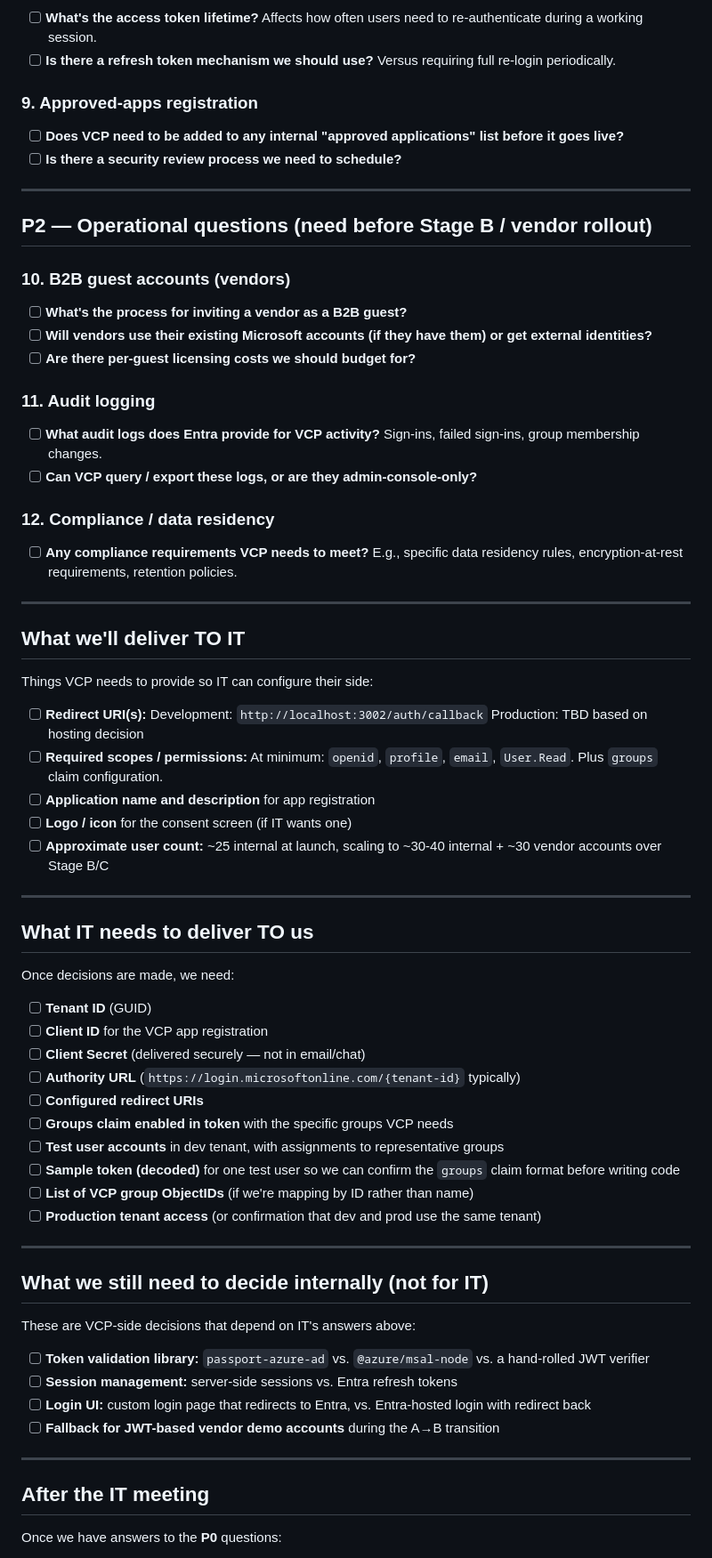
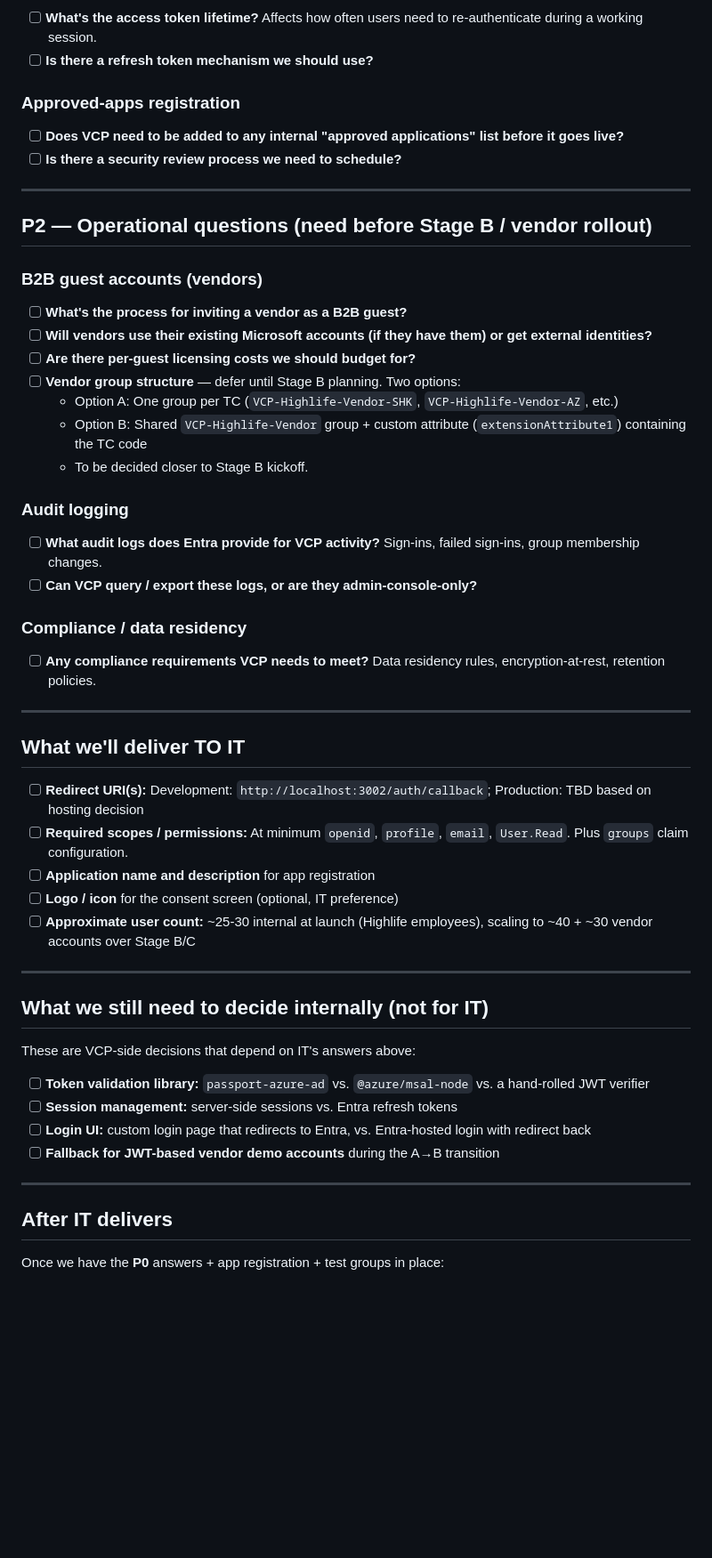
Before and after one commit to danielmlevy1/vendor-cost-portal, a Markdown page: docs/IT_MEETING_PREP_VCP_ENTRA_2026-05-14.md, the part around one of its changes. Shown at 89% size. GitHub-like rendering; blank space fills up the shorter version.

```diff
--- a/docs/IT_MEETING_PREP_VCP_ENTRA_2026-05-14.md
+++ b/docs/IT_MEETING_PREP_VCP_ENTRA_2026-05-14.md
@@ -109,9 +216,8 @@ These block our next implementation step.
 - [ ] **What's the access token lifetime?**
   Affects how often users need to re-authenticate during a working session.
 - [ ] **Is there a refresh token mechanism we should use?**
-  Versus requiring full re-login periodically.
 
-### 9. Approved-apps registration
+### Approved-apps registration
 
 - [ ] **Does VCP need to be added to any internal "approved applications" list before it goes live?**
 - [ ] **Is there a security review process we need to schedule?**
@@ -120,54 +226,34 @@ These block our next implementation step.
 
 ## P2 — Operational questions (need before Stage B / vendor rollout)
 
-### 10. B2B guest accounts (vendors)
+### B2B guest accounts (vendors)
 
 - [ ] **What's the process for inviting a vendor as a B2B guest?**
 - [ ] **Will vendors use their existing Microsoft accounts (if they have them) or get external identities?**
 - [ ] **Are there per-guest licensing costs we should budget for?**
+- [ ] **Vendor group structure** — defer until Stage B planning. Two options:
+  - Option A: One group per TC (`VCP-Highlife-Vendor-SHK`, `VCP-Highlife-Vendor-AZ`, etc.)
+  - Option B: Shared `VCP-Highlife-Vendor` group + custom attribute (`extensionAttribute1`) containing the TC code
+  - To be decided closer to Stage B kickoff.
 
-### 11. Audit logging
+### Audit logging
 
-- [ ] **What audit logs does Entra provide for VCP activity?**
-  Sign-ins, failed sign-ins, group membership changes.
+- [ ] **What audit logs does Entra provide for VCP activity?** Sign-ins, failed sign-ins, group membership changes.
 - [ ] **Can VCP query / export these logs, or are they admin-console-only?**
 
-### 12. Compliance / data residency
+### Compliance / data residency
 
-- [ ] **Any compliance requirements VCP needs to meet?**
-  E.g., specific data residency rules, encryption-at-rest requirements, retention policies.
+- [ ] **Any compliance requirements VCP needs to meet?** Data residency rules, encryption-at-rest, retention policies.
 
 ---
 
 ## What we'll deliver TO IT
 
-Things VCP needs to provide so IT can configure their side:
-
-- [ ] **Redirect URI(s):**
-  Development: `http://localhost:3002/auth/callback`
-  Production: TBD based on hosting decision
-- [ ] **Required scopes / permissions:**
-  At minimum: `openid`, `profile`, `email`, `User.Read`. Plus `groups` claim configuration.
+- [ ] **Redirect URI(s):** Development: `http://localhost:3002/auth/callback`; Production: TBD based on hosting decision
+- [ ] **Required scopes / permissions:** At minimum `openid`, `profile`, `email`, `User.Read`. Plus `groups` claim configuration.
 - [ ] **Application name and description** for app registration
-- [ ] **Logo / icon** for the consent screen (if IT wants one)
-- [ ] **Approximate user count:** ~25 internal at launch, scaling to ~30-40 internal + ~30 vendor accounts over Stage B/C
-
----
-
-## What IT needs to deliver TO us
-
-Once decisions are made, we need:
-
-- [ ] **Tenant ID** (GUID)
-- [ ] **Client ID** for the VCP app registration
-- [ ] **Client Secret** (delivered securely — not in email/chat)
-- [ ] **Authority URL** (`https://login.microsoftonline.com/{tenant-id}` typically)
-- [ ] **Configured redirect URIs**
-- [ ] **Groups claim enabled in token** with the specific groups VCP needs
-- [ ] **Test user accounts** in dev tenant, with assignments to representative groups
-- [ ] **Sample token (decoded)** for one test user so we can confirm the `groups` claim format before writing code
-- [ ] **List of VCP group ObjectIDs** (if we're mapping by ID rather than name)
-- [ ] **Production tenant access** (or confirmation that dev and prod use the same tenant)
+- [ ] **Logo / icon** for the consent screen (optional, IT preference)
+- [ ] **Approximate user count:** ~25-30 internal at launch (Highlife employees), scaling to ~40 + ~30 vendor accounts over Stage B/C
 
 ---
 
@@ -182,7 +268,7 @@ These are VCP-side decisions that depend on IT's answers above:
 
 ---
 
-## After the IT meeting
+## After IT delivers
 
-Once we have answers to the **P0** questions:
+Once we have the **P0** answers + app registration + test groups in place:
 
```
Also changed, not shown: other parts of docs/IT_MEETING_PREP_VCP_ENTRA_2026-05-14.md (+167 -58 lines).
